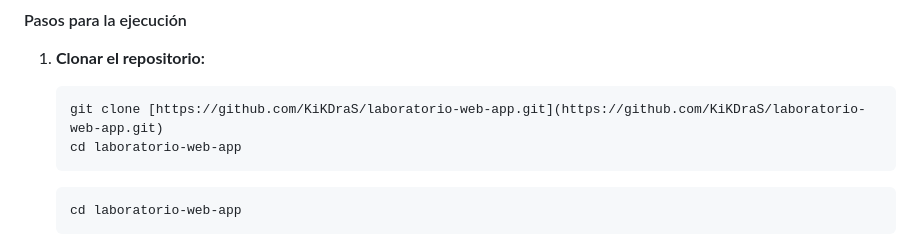
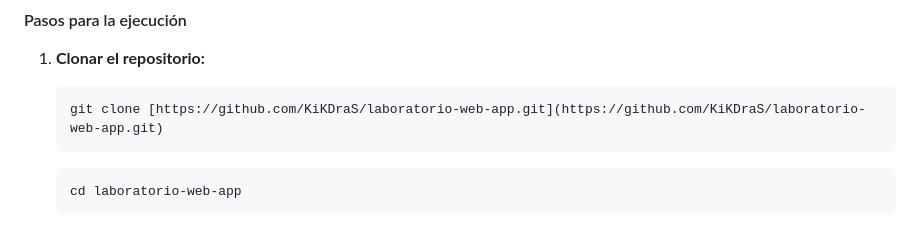
Before and after one commit to KiKDraS/laboratorio-web-app, a Markdown page: README.md, the part around the change. GitHub-like rendering.

Commit message:
Eliminado comando repetido

````diff
--- a/README.md
+++ b/README.md
@@ -103,7 +103,6 @@ controlado.
 
     ```bash
     git clone [https://github.com/KiKDraS/laboratorio-web-app.git](https://github.com/KiKDraS/laboratorio-web-app.git)
-    cd laboratorio-web-app
     ```
 
     ```bash
````
